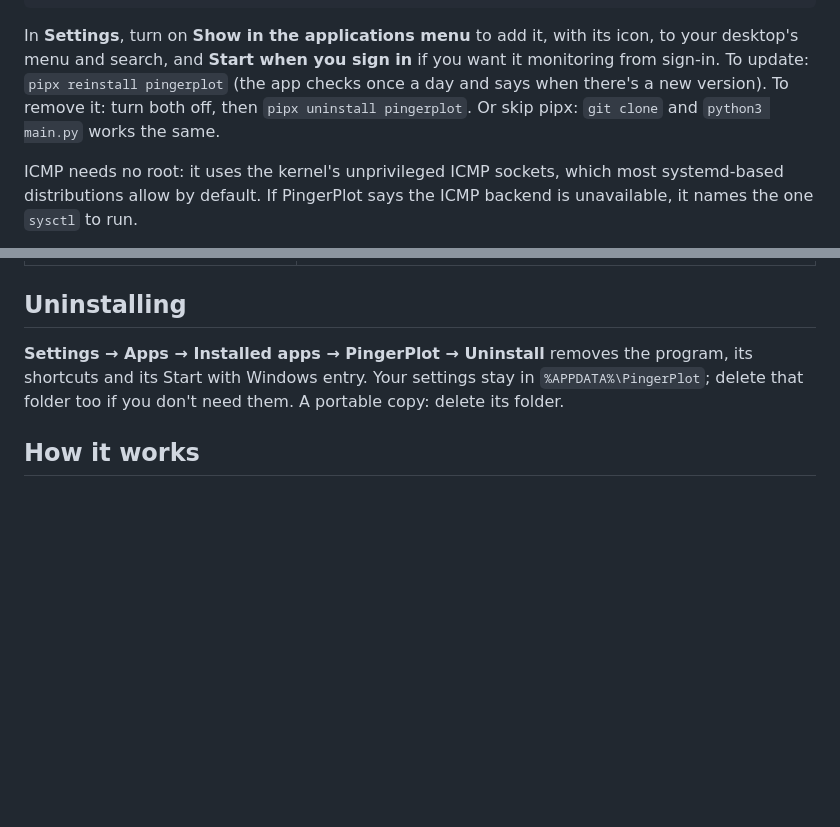
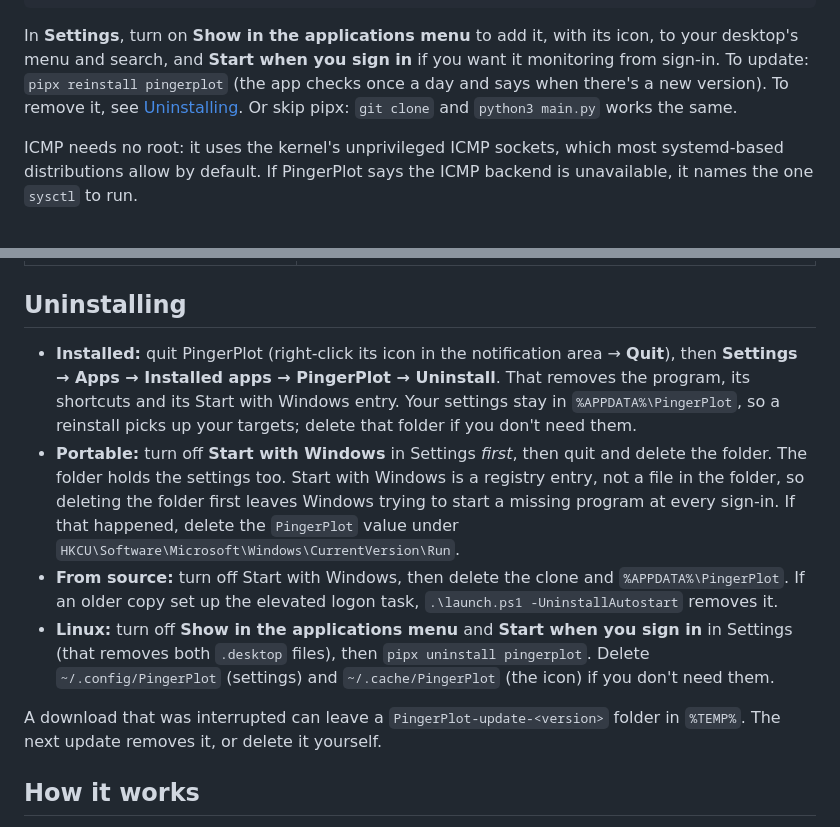
Before and after one commit to jamesccupps/PingerPlot, a Markdown page: README.md, 2 parts joined by grey strips. Rendered like a GitHub page; blank space fills up the shorter version.

Commit message:
README: uninstall steps for each kind of copy
A portable copy deleted before turning off Start with Windows leaves a Run
entry pointing at a missing exe, and the Linux steps left ~/.config and
~/.cache behind. Portable settings live in the folder itself, so deleting it
is the whole job once Start with Windows is off.

Co-Authored-By: Claude Opus 5.5 <noreply@anthropic.com>

```diff
--- a/README.md
+++ b/README.md
@@ -97,8 +97,8 @@ pingerplot
 
 In **Settings**, turn on **Show in the applications menu** to add it, with its icon, to your desktop's menu and
 search, and **Start when you sign in** if you want it monitoring from sign-in. To update: `pipx reinstall
-pingerplot` (the app checks once a day and says when there's a new version). To remove it: turn both off, then
-`pipx uninstall pingerplot`. Or skip pipx: `git clone` and `python3 main.py` works the same.
+pingerplot` (the app checks once a day and says when there's a new version). To remove it, see
+[Uninstalling](#uninstalling). Or skip pipx: `git clone` and `python3 main.py` works the same.
 
 ICMP needs no root: it uses the kernel's unprivileged ICMP sockets, which most systemd-based distributions allow
 by default. If PingerPlot says the ICMP backend is unavailable, it names the one `sysctl` to run.
@@ -407,9 +407,22 @@ session if you want the probes logged.
 
 ## Uninstalling
 
-**Settings → Apps → Installed apps → PingerPlot → Uninstall** removes the program, its shortcuts and its Start with
-Windows entry. Your settings stay in `%APPDATA%\PingerPlot`; delete that folder too if you don't need them. A
-portable copy: delete its folder.
+- **Installed:** quit PingerPlot (right-click its icon in the notification area → **Quit**), then **Settings → Apps →
+  Installed apps → PingerPlot → Uninstall**. That removes the program, its shortcuts and its Start with Windows
+  entry. Your settings stay in `%APPDATA%\PingerPlot`, so a reinstall picks up your targets; delete that folder if
+  you don't need them.
+- **Portable:** turn off **Start with Windows** in Settings *first*, then quit and delete the folder. The folder holds
+  the settings too. Start with Windows is a registry entry, not a file in the folder, so deleting the folder first
+  leaves Windows trying to start a missing program at every sign-in. If that happened, delete the `PingerPlot` value
+  under `HKCU\Software\Microsoft\Windows\CurrentVersion\Run`.
+- **From source:** turn off Start with Windows, then delete the clone and `%APPDATA%\PingerPlot`. If an older copy set
+  up the elevated logon task, `.\launch.ps1 -UninstallAutostart` removes it.
+- **Linux:** turn off **Show in the applications menu** and **Start when you sign in** in Settings (that removes both
+  `.desktop` files), then `pipx uninstall pingerplot`. Delete `~/.config/PingerPlot` (settings) and
+  `~/.cache/PingerPlot` (the icon) if you don't need them.
+
+A download that was interrupted can leave a `PingerPlot-update-<version>` folder in `%TEMP%`. The next update removes
+it, or delete it yourself.
 
 ## How it works
 
```
